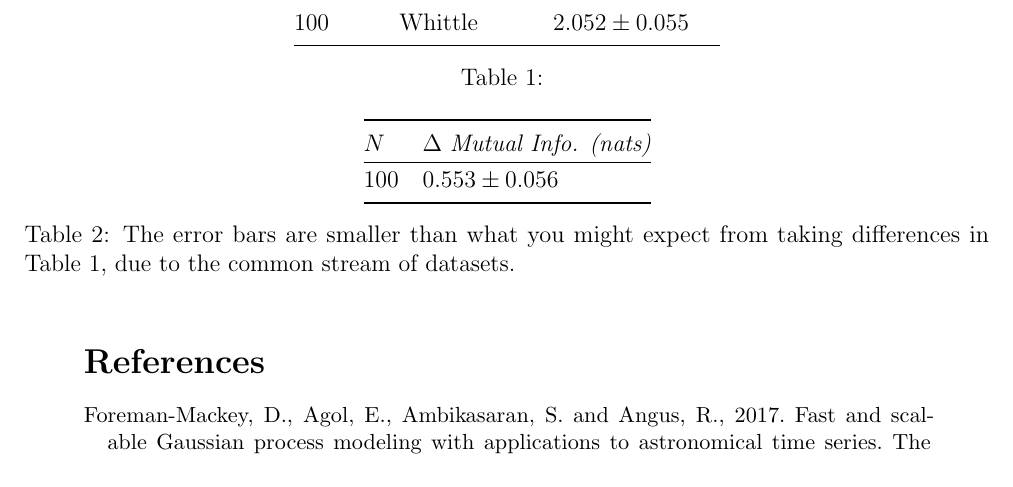
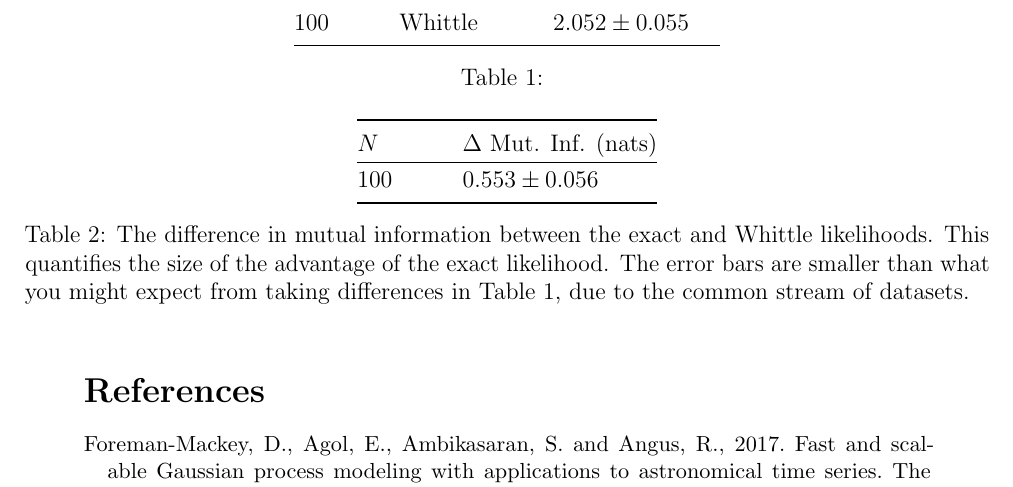
Before and after one commit to eggplantbren/WhittledAway, a LaTeX document (doc/ms.tex): part of the page, cut so that both start at the same text. Compiled offline with pdfLaTeX.

Commit message:
More nice tables

```diff
--- a/doc/ms.tex
+++ b/doc/ms.tex
@@ -44,14 +44,17 @@ $N$         &       Likelihood      &  Mut. Inf. (nats) \\
 
 \begin{table}[!ht]
 \centering
-\begin{tabular}{@{}ll@{}}
+\begin{tabular}{@{}l@{\hspace{3em}}l@{}}
 \toprule
-$N$         &       $\Delta$ {\em Mutual Info. (nats)} \\
+$N$         &       $\Delta$ Mut. Inf. (nats) \\
 \hline
 100         &       $0.553 \pm 0.056$ \\
 \bottomrule
 \end{tabular}
-\caption{The error bars are smaller than what you might expect from
+\caption{The difference in mutual information between the exact and
+Whittle likelihoods. This quantifies the size of the advantage of the exact
+likelihood.
+The error bars are smaller than what you might expect from
 taking differences in Table~\ref{tab:oscillator_results}, due to
 the common stream of datasets.\label{tab:oscillator_differences}}
 \end{table}
```
